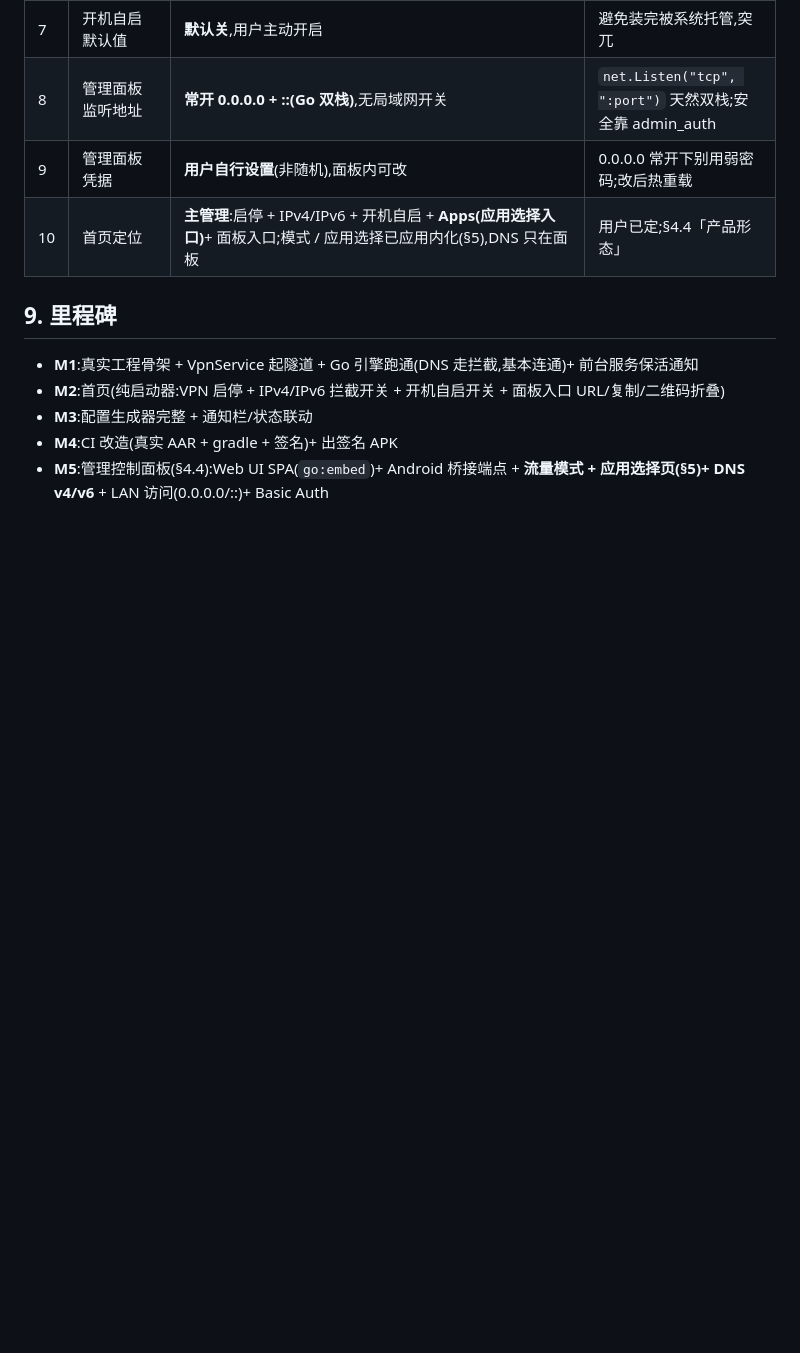
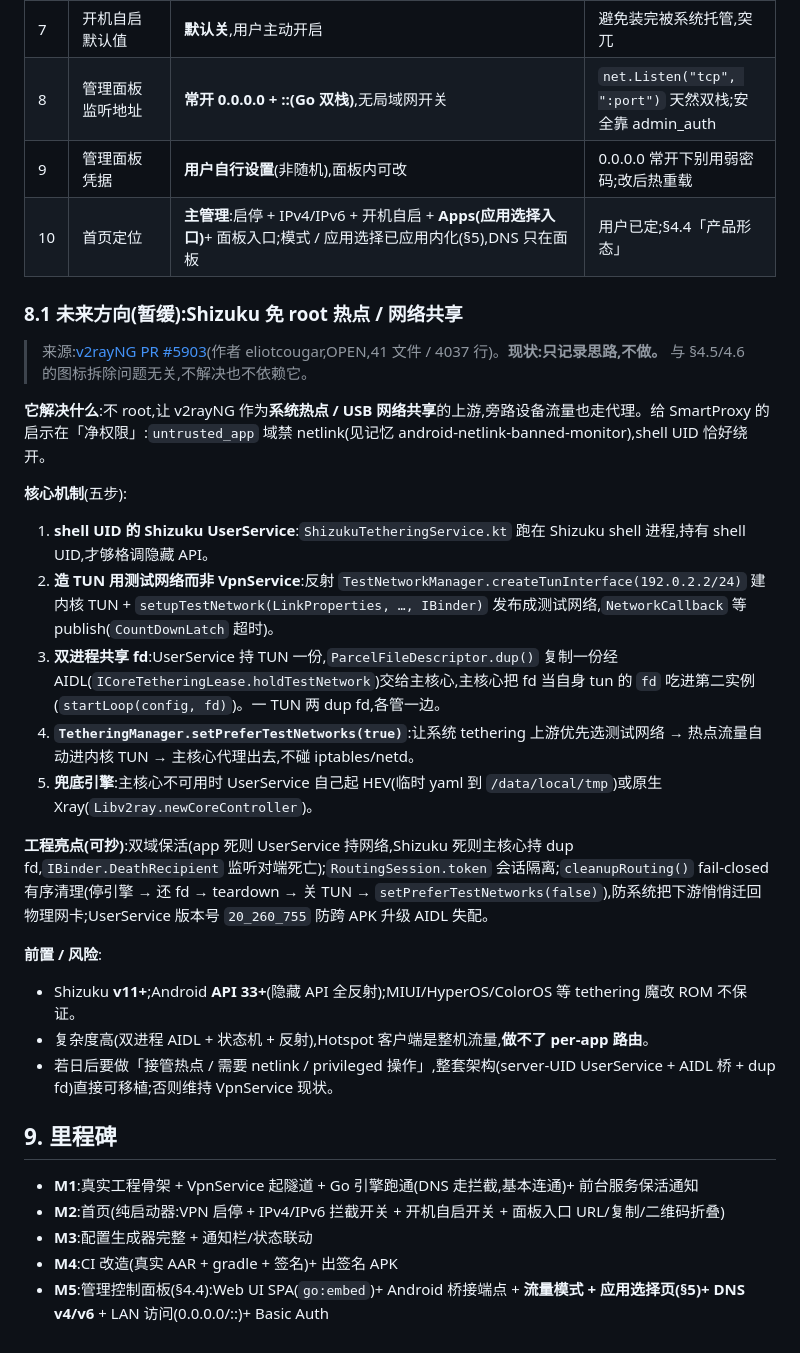
Before and after one commit to yiguihai11/SmartProxy, a Markdown page: docs/android-dev-plan.md, the part around the change. Rendered like a GitHub page; blank space fills up the shorter version.

Commit message:
docs(android): 记录 Shizuku 免 root 热点方案为暂缓未来方向
来源 v2rayNG PR #5903(截至 2026-08 仍 open 未合并):shell UID
UserService + TestNetworkManager + dup fd + setPreferTestNetworks
五步机制。只记录可移植架构,不实现。

```diff
--- a/docs/android-dev-plan.md
+++ b/docs/android-dev-plan.md
@@ -469,6 +469,26 @@ AppSelectionActivity(Compose,单 Activity)
 | 9 | 管理面板凭据 | **用户自行设置**(非随机),面板内可改 | 0.0.0.0 常开下别用弱密码;改后热重载 |
 | 10 | 首页定位 | **主管理**:启停 + IPv4/IPv6 + 开机自启 + **Apps(应用选择入口)**+ 面板入口;模式 / 应用选择已应用内化(§5),DNS 只在面板 | 用户已定;§4.4「产品形态」 |
 
+### 8.1 未来方向(暂缓):Shizuku 免 root 热点 / 网络共享
+
+> 来源:[v2rayNG PR #5903](https://github.com/2dust/v2rayNG/pull/5903)(作者 eliotcougar,OPEN,41 文件 / 4037 行)。**现状:只记录思路,不做。** 与 §4.5/4.6 的图标拆除问题无关,不解决也不依赖它。
+
+**它解决什么**:不 root,让 v2rayNG 作为**系统热点 / USB 网络共享**的上游,旁路设备流量也走代理。给 SmartProxy 的启示在「净权限」:`untrusted_app` 域禁 netlink(见记忆 android-netlink-banned-monitor),shell UID 恰好绕开。
+
+**核心机制**(五步):
+1. **shell UID 的 Shizuku UserService**:`ShizukuTetheringService.kt` 跑在 Shizuku shell 进程,持有 shell UID,才够格调隐藏 API。
+2. **造 TUN 用测试网络而非 VpnService**:反射 `TestNetworkManager.createTunInterface(192.0.2.2/24)` 建内核 TUN + `setupTestNetwork(LinkProperties, …, IBinder)` 发布成测试网络,`NetworkCallback` 等 publish(`CountDownLatch` 超时)。
+3. **双进程共享 fd**:UserService 持 TUN 一份,`ParcelFileDescriptor.dup()` 复制一份经 AIDL(`ICoreTetheringLease.holdTestNetwork`)交给主核心,主核心把 fd 当自身 tun 的 `fd` 吃进第二实例(`startLoop(config, fd)`)。一 TUN 两 dup fd,各管一边。
+4. **`TetheringManager.setPreferTestNetworks(true)`**:让系统 tethering 上游优先选测试网络 → 热点流量自动进内核 TUN → 主核心代理出去,不碰 iptables/netd。
+5. **兜底引擎**:主核心不可用时 UserService 自己起 HEV(临时 yaml 到 `/data/local/tmp`)或原生 Xray(`Libv2ray.newCoreController`)。
+
+**工程亮点(可抄)**:双域保活(app 死则 UserService 持网络,Shizuku 死则主核心持 dup fd,`IBinder.DeathRecipient` 监听对端死亡);`RoutingSession.token` 会话隔离;`cleanupRouting()` fail-closed 有序清理(停引擎 → 还 fd → teardown → 关 TUN → `setPreferTestNetworks(false)`),防系统把下游悄悄迁回物理网卡;UserService 版本号 `20_260_755` 防跨 APK 升级 AIDL 失配。
+
+**前置 / 风险**:
+- Shizuku **v11+**;Android **API 33+**(隐藏 API 全反射);MIUI/HyperOS/ColorOS 等 tethering 魔改 ROM 不保证。
+- 复杂度高(双进程 AIDL + 状态机 + 反射),Hotspot 客户端是整机流量,**做不了 per-app 路由**。
+- 若日后要做「接管热点 / 需要 netlink / privileged 操作」,整套架构(server-UID UserService + AIDL 桥 + dup fd)直接可移植;否则维持 VpnService 现状。
+
 ## 9. 里程碑
 
 - **M1**:真实工程骨架 + VpnService 起隧道 + Go 引擎跑通(DNS 走拦截,基本连通)+ 前台服务保活通知
```
